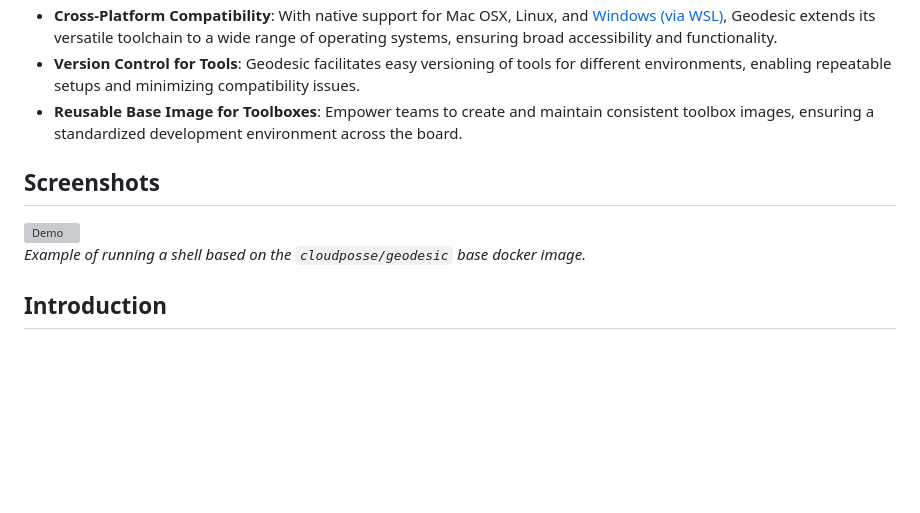
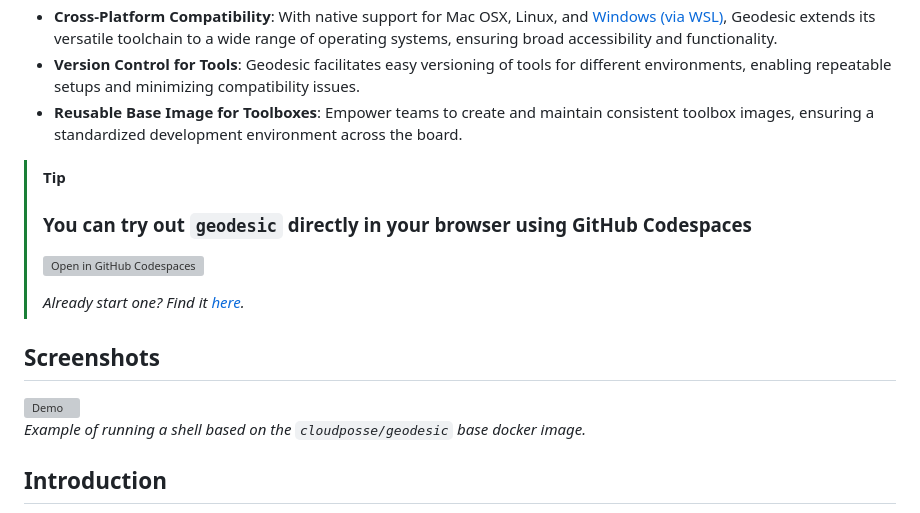
Before and after one commit to cloudposse/geodesic, a Markdown page: README.md, the part around the change. Rendered like a GitHub page; blank space fills up the shorter version; grey boxes are pictures that could not be loaded.

Commit message:
add documentation update for codespaces

```diff
--- a/README.md
+++ b/README.md
@@ -47,12 +47,17 @@ Then share the resulting container with everyone on your team to ensure everyone
 - **Version Control for Tools**: Geodesic facilitates easy versioning of tools for different environments, enabling repeatable setups and minimizing compatibility issues.
 - **Reusable Base Image for Toolboxes**: Empower teams to create and maintain consistent toolbox images, ensuring a standardized development environment across the board.
 
+> [!TIP]
+> ### You can try out `geodesic` directly in your browser using GitHub Codespaces
+>
+> [![Open in GitHub Codespaces](https://github.com/codespaces/badge.svg)](https://github.com/codespaces/new?hide_repo_select=true&ref=main&repo=cloudposse/geodesic&skip_quickstart=true)
+>
+> <i>Already start one? Find it [here](https://github.com/codespaces).</i>
+>
+
 ## Screenshots
 
 <img src="docs/demo.gif" alt="Demo" />*<br/>Example of running a shell based on the `cloudposse/geodesic` base docker image.*
-
-
-
 
 ## Introduction
 
```
